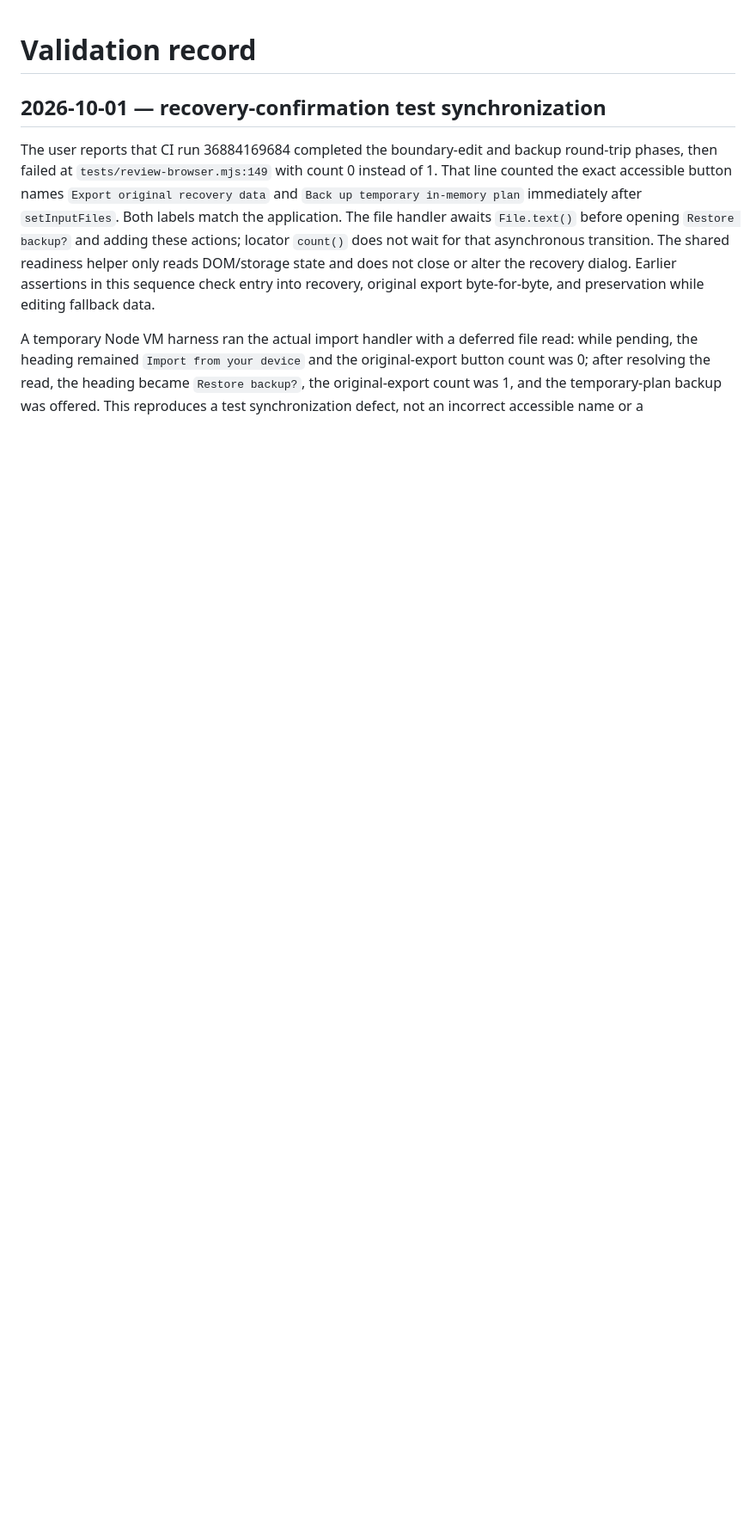
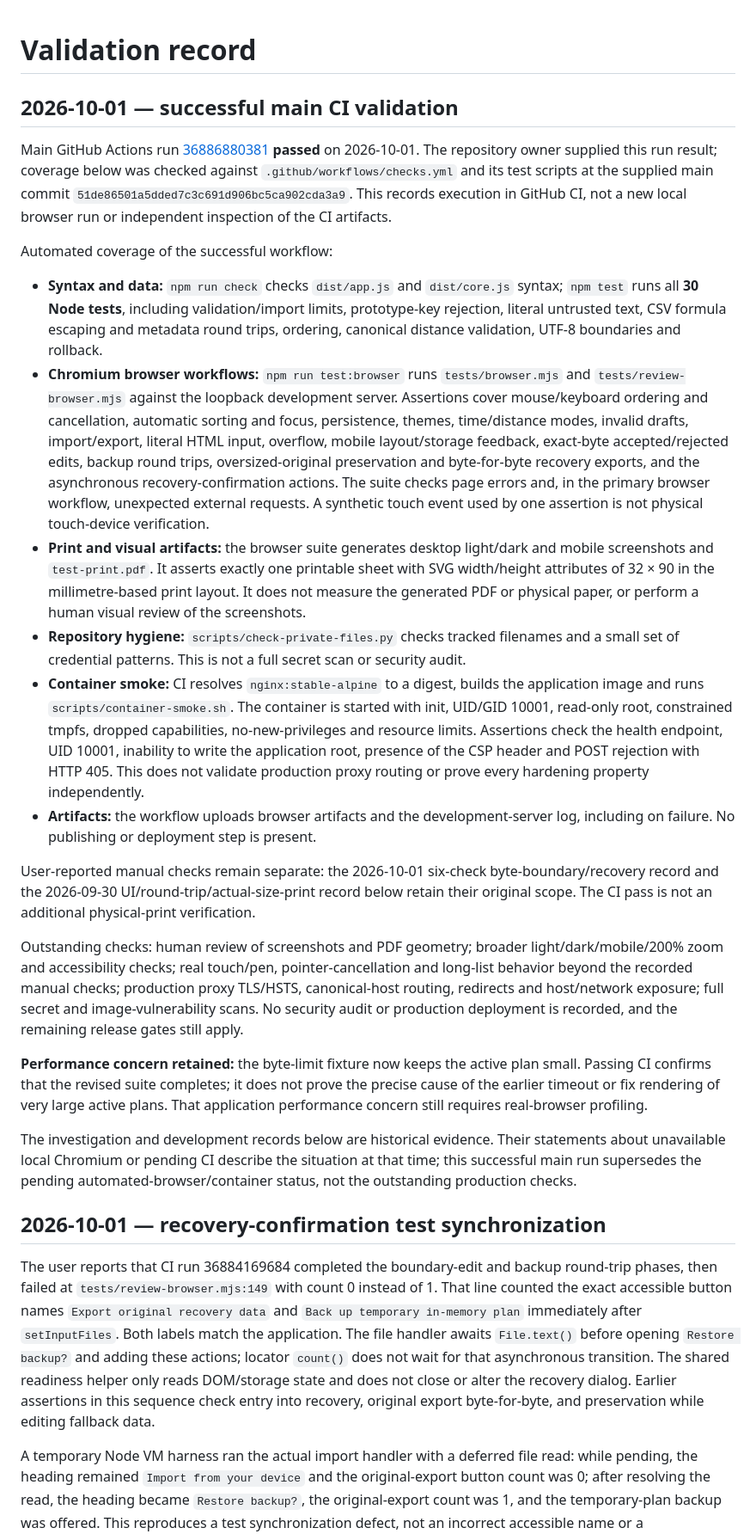
Before and after one commit to grayum/StemTape, a Markdown page: docs/VALIDATION.md, the part around one of its changes. Shown at 86% size. Drawn GitHub-style; blank space fills up the shorter version.

```diff
--- a/docs/VALIDATION.md
+++ b/docs/VALIDATION.md
@@ -1,4 +1,25 @@
 # Validation record
+
+## 2026-10-01 — successful main CI validation
+
+Main GitHub Actions run [36886880381](https://github.com/grayum/StemTape/actions/runs/36886880381) **passed** on 2026-10-01. The repository owner supplied this run result; coverage below was checked against `.github/workflows/checks.yml` and its test scripts at the supplied main commit `51de86501a5dded7c3c691d906bc5ca902cda3a9`. This records execution in GitHub CI, not a new local browser run or independent inspection of the CI artifacts.
+
+Automated coverage of the successful workflow:
+
+- **Syntax and data:** `npm run check` checks `dist/app.js` and `dist/core.js` syntax; `npm test` runs all **30 Node tests**, including validation/import limits, prototype-key rejection, literal untrusted text, CSV formula escaping and metadata round trips, ordering, canonical distance validation, UTF-8 boundaries and rollback.
+- **Chromium browser workflows:** `npm run test:browser` runs `tests/browser.mjs` and `tests/review-browser.mjs` against the loopback development server. Assertions cover mouse/keyboard ordering and cancellation, automatic sorting and focus, persistence, themes, time/distance modes, invalid drafts, import/export, literal HTML input, overflow, mobile layout/storage feedback, exact-byte accepted/rejected edits, backup round trips, oversized-original preservation and byte-for-byte recovery exports, and the asynchronous recovery-confirmation actions. The suite checks page errors and, in the primary browser workflow, unexpected external requests. A synthetic touch event used by one assertion is not physical touch-device verification.
+- **Print and visual artifacts:** the browser suite generates desktop light/dark and mobile screenshots and `test-print.pdf`. It asserts exactly one printable sheet with SVG width/height attributes of 32 × 90 in the millimetre-based print layout. It does not measure the generated PDF or physical paper, or perform a human visual review of the screenshots.
+- **Repository hygiene:** `scripts/check-private-files.py` checks tracked filenames and a small set of credential patterns. This is not a full secret scan or security audit.
+- **Container smoke:** CI resolves `nginx:stable-alpine` to a digest, builds the application image and runs `scripts/container-smoke.sh`. The container is started with init, UID/GID 10001, read-only root, constrained tmpfs, dropped capabilities, no-new-privileges and resource limits. Assertions check the health endpoint, UID 10001, inability to write the application root, presence of the CSP header and POST rejection with HTTP 405. This does not validate production proxy routing or prove every hardening property independently.
+- **Artifacts:** the workflow uploads browser artifacts and the development-server log, including on failure. No publishing or deployment step is present.
+
+User-reported manual checks remain separate: the 2026-10-01 six-check byte-boundary/recovery record and the 2026-09-30 UI/round-trip/actual-size-print record below retain their original scope. The CI pass is not an additional physical-print verification.
+
+Outstanding checks: human review of screenshots and PDF geometry; broader light/dark/mobile/200% zoom and accessibility checks; real touch/pen, pointer-cancellation and long-list behavior beyond the recorded manual checks; production proxy TLS/HSTS, canonical-host routing, redirects and host/network exposure; full secret and image-vulnerability scans. No security audit or production deployment is recorded, and the remaining release gates still apply.
+
+**Performance concern retained:** the byte-limit fixture now keeps the active plan small. Passing CI confirms that the revised suite completes; it does not prove the precise cause of the earlier timeout or fix rendering of very large active plans. That application performance concern still requires real-browser profiling.
+
+The investigation and development records below are historical evidence. Their statements about unavailable local Chromium or pending CI describe the situation at that time; this successful main run supersedes the pending automated-browser/container status, not the outstanding production checks.
 
 ## 2026-10-01 — recovery-confirmation test synchronization
 
```
Also changed, not shown: other parts of docs/VALIDATION.md (+2 -2 lines), README.md (+1 -1 lines), SECURITY.md (+1 -1 lines).
